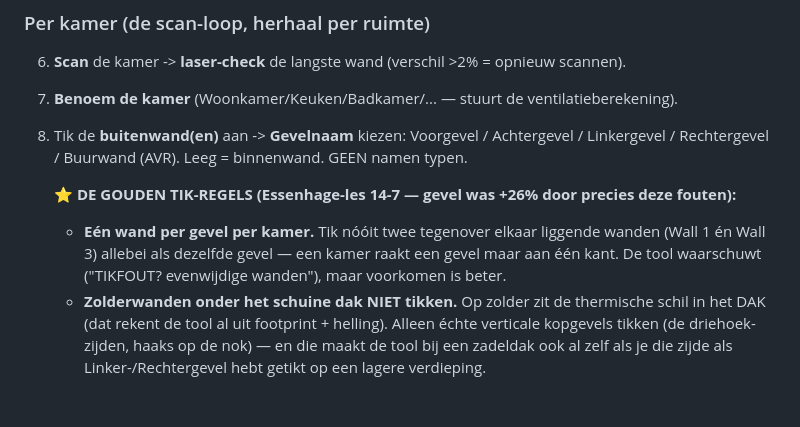
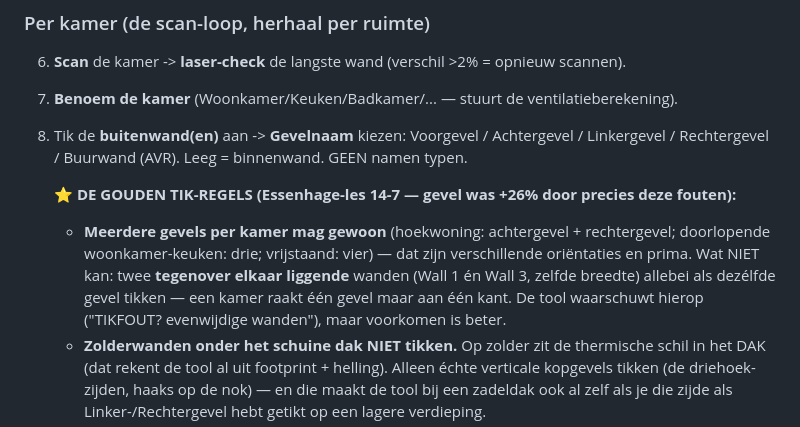
Before and after one commit to renzepoortinga/NijBegun, a Markdown page: docs/OPNAME-WERKINSTRUCTIE.md, the part around the change. Rendered like a GitHub page; blank space fills up the shorter version.

Commit message:
Werkinstructie-nuance: meerdere gevels per kamer is prima (hoekwoning 2, doorzon 3, vrijstaand 4 orientaties) - de tikfout is alleen tegenoverliggende wanden op DEZELFDE gevel (detectie keyt al op orientatie)
Co-Authored-By: Claude Fable 5 <noreply@anthropic.com>

```diff
--- a/docs/OPNAME-WERKINSTRUCTIE.md
+++ b/docs/OPNAME-WERKINSTRUCTIE.md
@@ -26,9 +26,11 @@
    Rechtergevel / Buurwand (AVR). Leeg = binnenwand. GEEN namen typen.
 
    **⭐ DE GOUDEN TIK-REGELS (Essenhage-les 14-7 — gevel was +26% door precies deze fouten):**
-   - **Eén wand per gevel per kamer.** Tik nóóit twee tegenover elkaar liggende wanden (Wall 1 én
-     Wall 3) allebei als dezelfde gevel — een kamer raakt een gevel maar aan één kant. De tool
-     waarschuwt ("TIKFOUT? evenwijdige wanden"), maar voorkomen is beter.
+   - **Meerdere gevels per kamer mag gewoon** (hoekwoning: achtergevel + rechtergevel; doorlopende
+     woonkamer-keuken: drie; vrijstaand: vier) — dat zijn verschillende oriëntaties en prima.
+     Wat NIET kan: twee **tegenover elkaar liggende** wanden (Wall 1 én Wall 3, zelfde breedte)
+     allebei als dezélfde gevel tikken — een kamer raakt één gevel maar aan één kant. De tool
+     waarschuwt hierop ("TIKFOUT? evenwijdige wanden"), maar voorkomen is beter.
    - **Zolderwanden onder het schuine dak NIET tikken.** Op zolder zit de thermische schil in het
      DAK (dat rekent de tool al uit footprint + helling). Alleen échte verticale kopgevels tikken
      (de driehoek-zijden, haaks op de nok) — en die maakt de tool bij een zadeldak ook al zelf als
```
